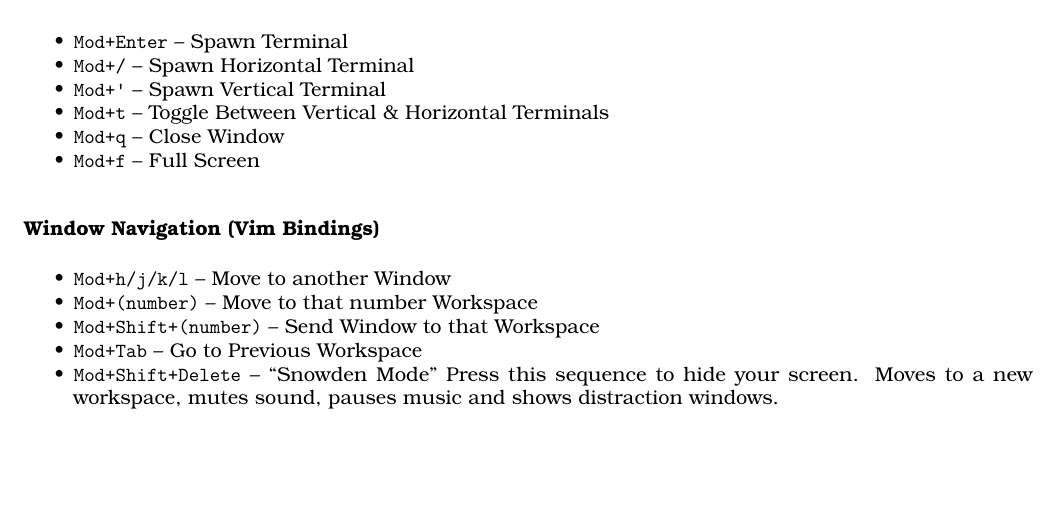
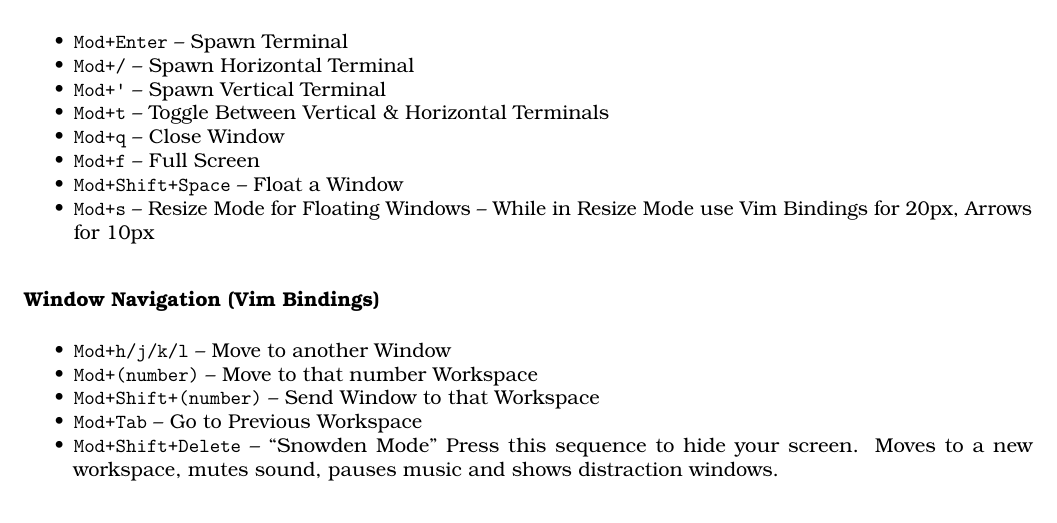
Before and after one commit to jrschultz/i3wm, an R Markdown document (i3CheatSheet.rmd): part of the page, cut so that both start at the same text, the shorter picture padded with empty space. The pictures show the output file i3CheatSheet.pdf that the author committed with the source.

Commit message:
Little Update for Floating Windows

```diff
--- a/i3CheatSheet.rmd
+++ b/i3CheatSheet.rmd
@@ -19,6 +19,9 @@ header-includes:
 + `Mod+t` -- Toggle Between Vertical & Horizontal Terminals
 + `Mod+q` -- Close Window
 + `Mod+f` -- Full Screen
++ `Mod+Shift+Space` -- Float a Window
++ `Mod+s` -- Resize Mode for Floating Windows
+-- While in Resize Mode use Vim Bindings for 20px, Arrows for 10px
 
 ### Window Navigation (Vim Bindings)
 
```
Also changed, not shown: i3CheatSheet.pdf.
